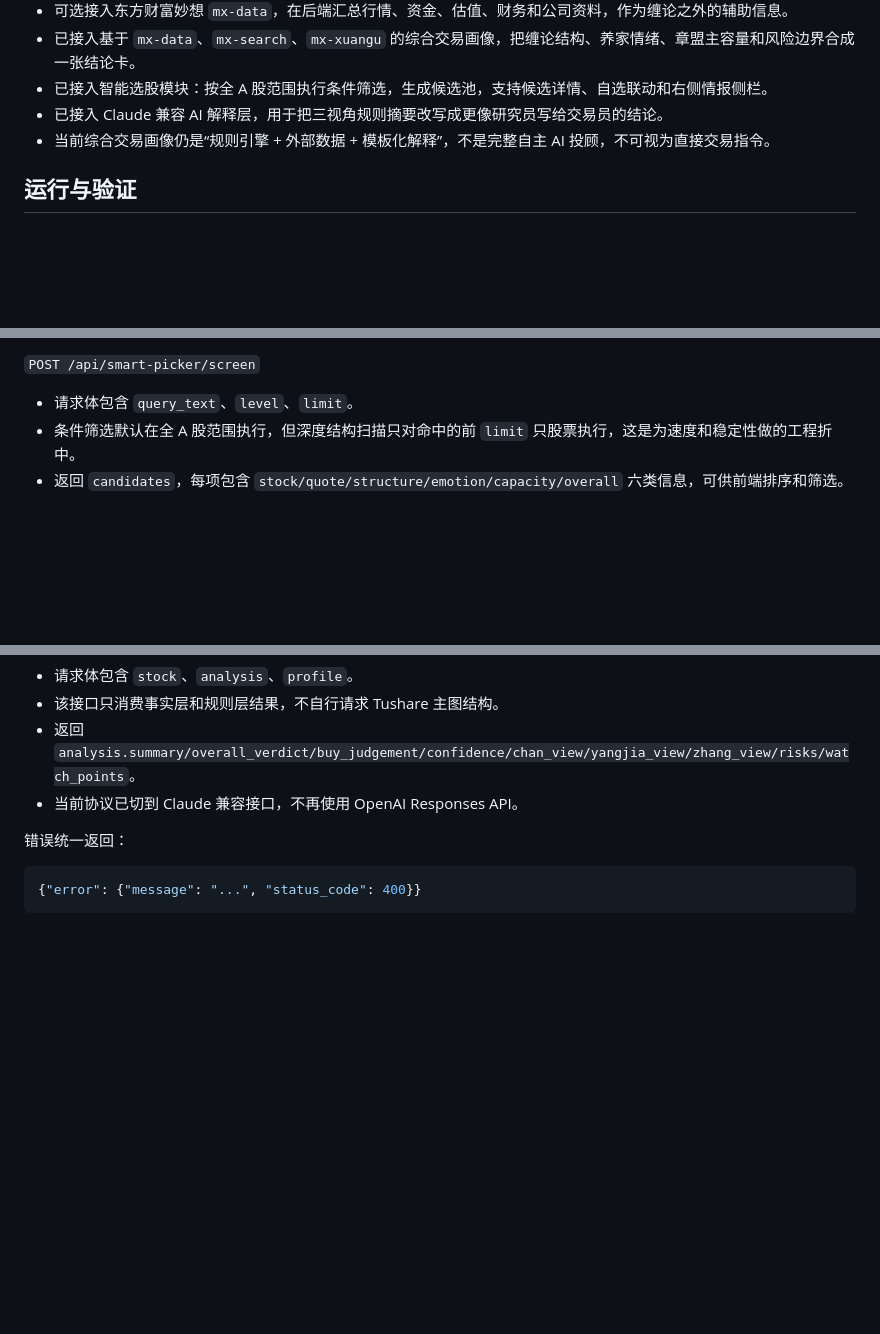
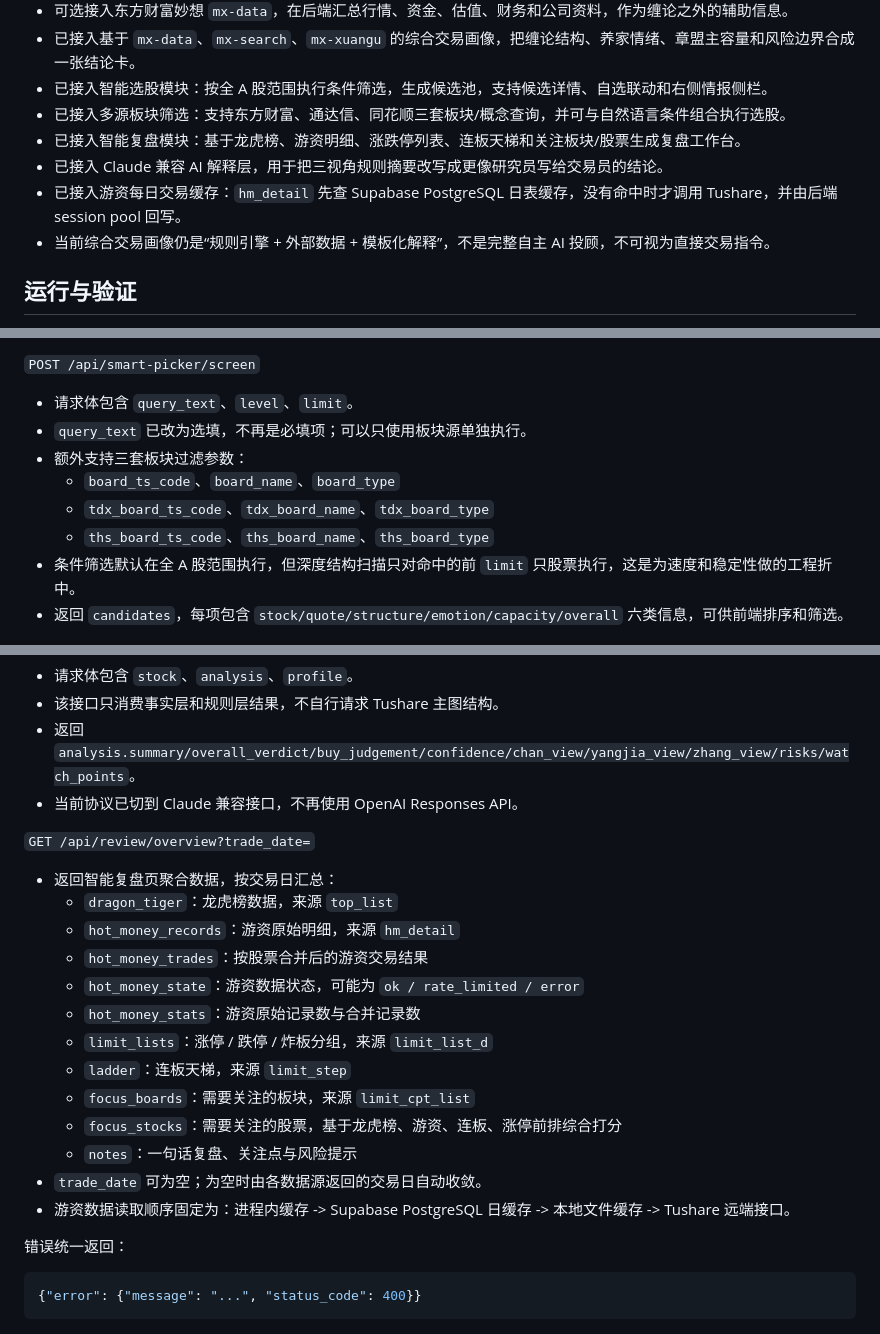
Before and after one commit to kingsonX/Stock_Analysis_Chanlun, a Markdown page: AGENTS.md, 3 parts joined by grey strips. Rendered like a GitHub page; blank space fills up the shorter version.

```diff
--- a/AGENTS.md
+++ b/AGENTS.md
@@ -18,7 +18,10 @@
 - 可选接入东方财富妙想 `mx-data`，在后端汇总行情、资金、估值、财务和公司资料，作为缠论之外的辅助信息。
 - 已接入基于 `mx-data`、`mx-search`、`mx-xuangu` 的综合交易画像，把缠论结构、养家情绪、章盟主容量和风险边界合成一张结论卡。
 - 已接入智能选股模块：按全 A 股范围执行条件筛选，生成候选池，支持候选详情、自选联动和右侧情报侧栏。
+- 已接入多源板块筛选：支持东方财富、通达信、同花顺三套板块/概念查询，并可与自然语言条件组合执行选股。
+- 已接入智能复盘模块：基于龙虎榜、游资明细、涨跌停列表、连板天梯和关注板块/股票生成复盘工作台。
 - 已接入 Claude 兼容 AI 解释层，用于把三视角规则摘要改写成更像研究员写给交易员的结论。
+- 已接入游资每日交易缓存：`hm_detail` 先查 Supabase PostgreSQL 日表缓存，没有命中时才调用 Tushare，并由后端 session pool 回写。
 - 当前综合交易画像仍是“规则引擎 + 外部数据 + 模板化解释”，不是完整自主 AI 投顾，不可视为直接交易指令。
 
 ## 运行与验证
@@ -138,6 +155,11 @@ http://127.0.0.1:5000
 `POST /api/smart-picker/screen`
 
 - 请求体包含 `query_text`、`level`、`limit`。
+- `query_text` 已改为选填，不再是必填项；可以只使用板块源单独执行。
+- 额外支持三套板块过滤参数：
+  - `board_ts_code`、`board_name`、`board_type`
+  - `tdx_board_ts_code`、`tdx_board_name`、`tdx_board_type`
+  - `ths_board_ts_code`、`ths_board_name`、`ths_board_type`
 - 条件筛选默认在全 A 股范围执行，但深度结构扫描只对命中的前 `limit` 只股票执行，这是为速度和稳定性做的工程折中。
 - 返回 `candidates`，每项包含 `stock/quote/structure/emotion/capacity/overall` 六类信息，可供前端排序和筛选。
 
@@ -157,6 +179,22 @@ http://127.0.0.1:5000
 - 该接口只消费事实层和规则层结果，不自行请求 Tushare 主图结构。
 - 返回 `analysis.summary/overall_verdict/buy_judgement/confidence/chan_view/yangjia_view/zhang_view/risks/watch_points`。
 - 当前协议已切到 Claude 兼容接口，不再使用 OpenAI Responses API。
+
+`GET /api/review/overview?trade_date=`
+
+- 返回智能复盘页聚合数据，按交易日汇总：
+  - `dragon_tiger`：龙虎榜数据，来源 `top_list`
+  - `hot_money_records`：游资原始明细，来源 `hm_detail`
+  - `hot_money_trades`：按股票合并后的游资交易结果
+  - `hot_money_state`：游资数据状态，可能为 `ok / rate_limited / error`
+  - `hot_money_stats`：游资原始记录数与合并记录数
+  - `limit_lists`：涨停 / 跌停 / 炸板分组，来源 `limit_list_d`
+  - `ladder`：连板天梯，来源 `limit_step`
+  - `focus_boards`：需要关注的板块，来源 `limit_cpt_list`
+  - `focus_stocks`：需要关注的股票，基于龙虎榜、游资、连板、涨停前排综合打分
+  - `notes`：一句话复盘、关注点与风险提示
+- `trade_date` 可为空；为空时由各数据源返回的交易日自动收敛。
+- 游资数据读取顺序固定为：进程内缓存 -> Supabase PostgreSQL 日缓存 -> 本地文件缓存 -> Tushare 远端接口。
 
 错误统一返回：
 
```
Also changed, not shown: other parts of AGENTS.md (+33 -0 lines).
